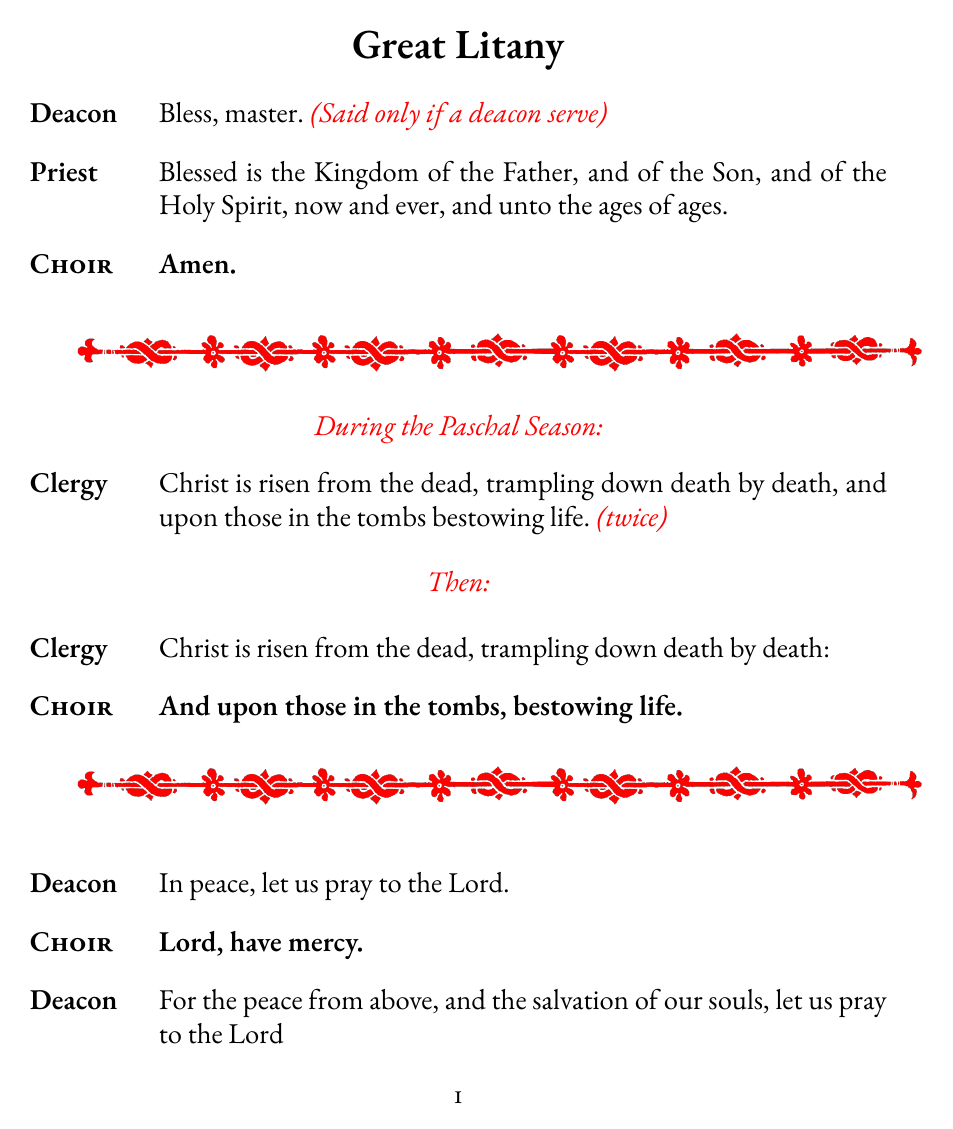
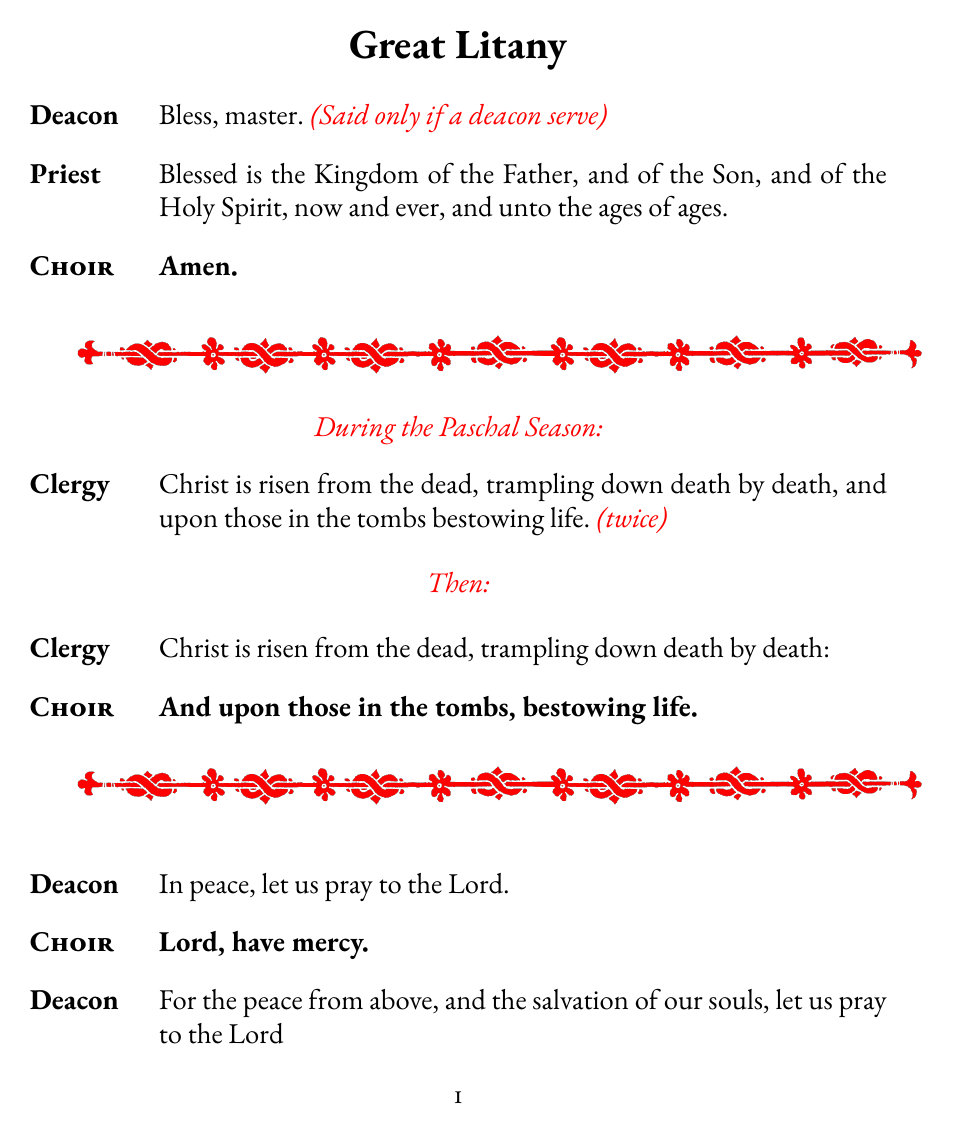
Before and after one commit to Everardos/St-Paisius-Choir-Book, a LaTeX book (main.tex): page 1 of 3. Compiled offline with pdfLaTeX.

```diff
--- a/main.tex
+++ b/main.tex
@@ -1,6 +1,5 @@
 \documentclass[14pt]{extbook}
 \usepackage{tabto}
-\usepackage{ebgaramond}
 \usepackage{enumitem}
 \usepackage[T1]{fontenc}
 \usepackage[x11names]{xcolor}
@@ -11,6 +10,22 @@
 \usepackage{dashrule}
 \usepackage{paracol}
 \usepackage{graphicx}
+\usepackage{iftex}
+\ifluatex
+  \usepackage[no-math]{fontspec}
+  \setmainfont{EB Garamond}[Ligatures={TeX,Common},
+      Numbers={OldStyle,Proportional},
+      UprightFont = *-Regular,
+      BoldFont = *-Bold,
+      ItalicFont = *-Italic,
+      BoldItalicFont = *-BoldItalic] % choose suitable options
+\else\ifxetex
+  \usepackage[no-math]{fontspec}
+  \setmainfont{EB Garamond}[Ligatures={TeX,Common},
+      Numbers={OldStyle,Proportional}]
+\else % we must be using pdftex
+  \usepackage[oldstyle,proportional]{ebgaramond}
+\fi\fi
 
 
 % Title and other metadata
@@ -20,20 +35,20 @@
 
 % Font and image setup
 
-\providecommand\sbseries{\fontseries{sb}\selectfont}
-\DeclareTextFontCommand{\textsb}{\sbseries}
-\let\olditem\item
+%\providecommand\sbseries{\fontseries{sb}\selectfont}
+%\DeclareTextFontCommand{\textsb}{\sbseries}
+%\let\olditem\item
 
 \graphicspath{ {img/} }
 
 
 % Commands for different parts of the liturgy
-\newcommand{\priest}{\mdseries \item[\textsb{Priest}]}
-\newcommand{\deacon}{\mdseries \item[\textsb{Deacon}]}
-\newcommand{\choir}{\normalfont\sbseries \item[\textsb{\textsc{Choir}}]}
-\newcommand{\choirsemisecret}{\normalfont\sbseries\scshape \item[\textsb{\textsc{Choir}}]}
-\newcommand{\clergy}{\mdseries \item[\textsb{Clergy}]}
-\newcommand{\reader}{\mdseries \item[\textsb{Reader}]}
+\newcommand{\priest}{\mdseries \item[\textbf{Priest}]}
+\newcommand{\deacon}{\mdseries \item[\textbf{Deacon}]}
+\newcommand{\choir}{\normalfont\bfseries \item[\textbf{\textsc{Choir}}]}
+\newcommand{\choirsemisecret}{\normalfont\bfseries\scshape \item[\textbf{\textsc{Choir}}]}
+\newcommand{\clergy}{\mdseries \item[\textbf{Clergy}]}
+\newcommand{\reader}{\mdseries \item[\textbf{Reader}]}
 
 
 % Other commands
@@ -61,8 +76,8 @@
     }{\end{Center}\vspace{-6mm}}
 
 \newenvironment{hymn}{
-    \textsb{\textsc{Choir}}
-    \sbseries
+    \textbf{\textsc{Choir}}
+    \bfseries
 }{\mdseries}
 
 \newenvironment{semisecret}{
@@ -80,9 +95,9 @@
     \small
     \begin{Center}{\rubric{The priest prays secretly:}}\end{Center}
     \begin{paracol}{2}
-        \noindent{\textsb{\textsc{St. John:}}}
+        \noindent{\textbf{\textsc{St. John:}}}
         \switchcolumn
-        \noindent{\textsb{\textsc{St. Basil:}}}
+        \noindent{\textbf{\textsc{St. Basil:}}}
         \switchcolumn
 }{
     \end{paracol}
@@ -90,7 +105,7 @@
 
 
 
-\titleformat{\section}[display]{\normalfont\Large\sbseries}{}{0.5ex}{\Centering}[]
+\titleformat{\section}[display]{\normalfont\Large\bfseries}{}{0.5ex}{\Centering}[]
 
 
 \begin{document}
```
Also changed, not shown: main.pdf, 4 other files.
